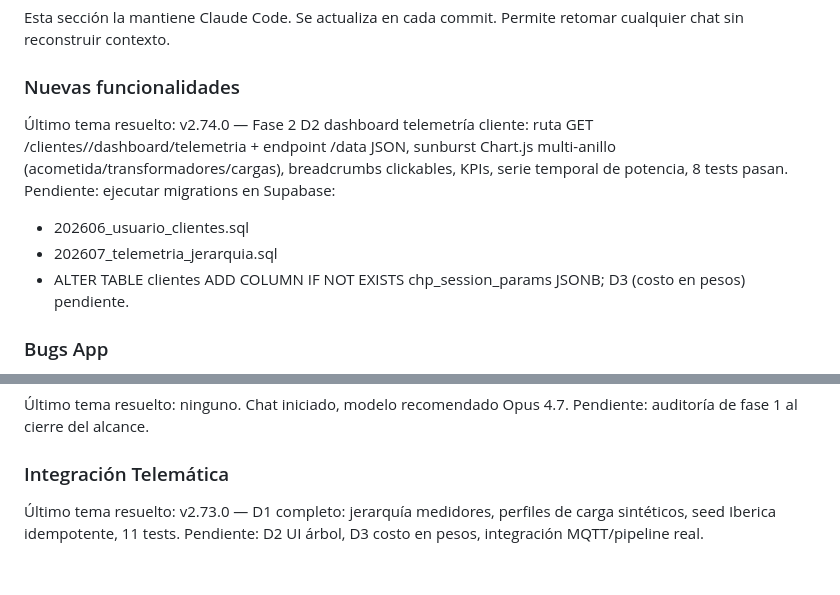
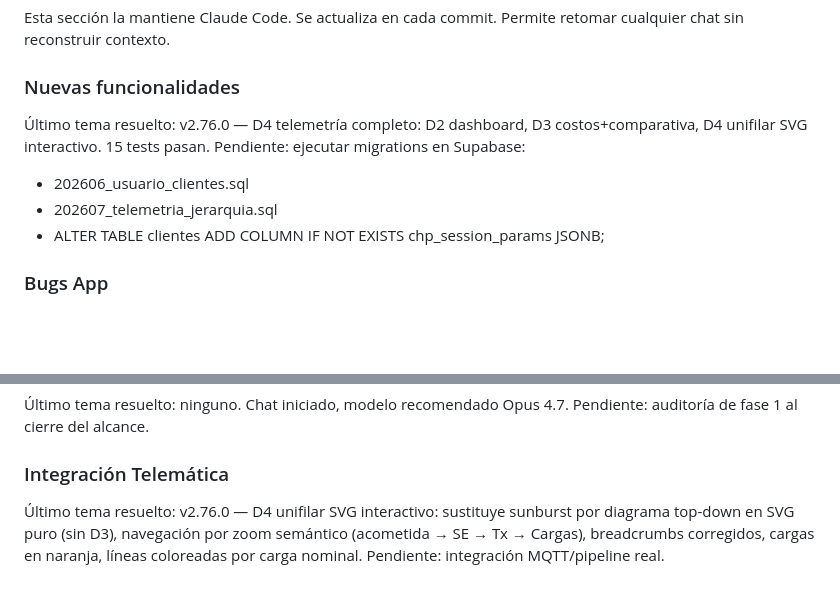
Before and after one commit to manolotoVSCode/appchp, a Markdown page: CLAUDE.md, 2 parts joined by grey strips. GitHub-like rendering; blank space fills up the shorter version.

Commit message:
docs(claude): actualizar estado post D4 unifilar

```diff
--- a/CLAUDE.md
+++ b/CLAUDE.md
@@ -311,15 +311,12 @@ Esta sección la mantiene Claude Code. Se actualiza en cada commit.
 Permite retomar cualquier chat sin reconstruir contexto.
 
 ### Nuevas funcionalidades
-Último tema resuelto: v2.74.0 — Fase 2 D2 dashboard telemetría cliente:
-ruta GET /clientes/<id>/dashboard/telemetria + endpoint /data JSON, sunburst
-Chart.js multi-anillo (acometida/transformadores/cargas), breadcrumbs clickables,
-KPIs, serie temporal de potencia, 8 tests pasan.
+Último tema resuelto: v2.76.0 — D4 telemetría completo: D2 dashboard,
+D3 costos+comparativa, D4 unifilar SVG interactivo. 15 tests pasan.
 Pendiente: ejecutar migrations en Supabase:
   - 202606_usuario_clientes.sql
   - 202607_telemetria_jerarquia.sql
   - ALTER TABLE clientes ADD COLUMN IF NOT EXISTS chp_session_params JSONB;
-D3 (costo en pesos) pendiente.
 
 ### Bugs App
 Último tema resuelto: tabla componentes cogeneración con table-layout
@@ -337,6 +334,8 @@ Pendiente: ninguno conocido.
 Pendiente: auditoría de fase 1 al cierre del alcance.
 
 ### Integración Telemática
-Último tema resuelto: v2.73.0 — D1 completo: jerarquía medidores, perfiles
-de carga sintéticos, seed Iberica idempotente, 11 tests.
-Pendiente: D2 UI árbol, D3 costo en pesos, integración MQTT/pipeline real.
+Último tema resuelto: v2.76.0 — D4 unifilar SVG interactivo: sustituye
+sunburst por diagrama top-down en SVG puro (sin D3), navegación por zoom
+semántico (acometida → SE → Tx → Cargas), breadcrumbs corregidos, cargas
+en naranja, líneas coloreadas por carga nominal.
+Pendiente: integración MQTT/pipeline real.
```
